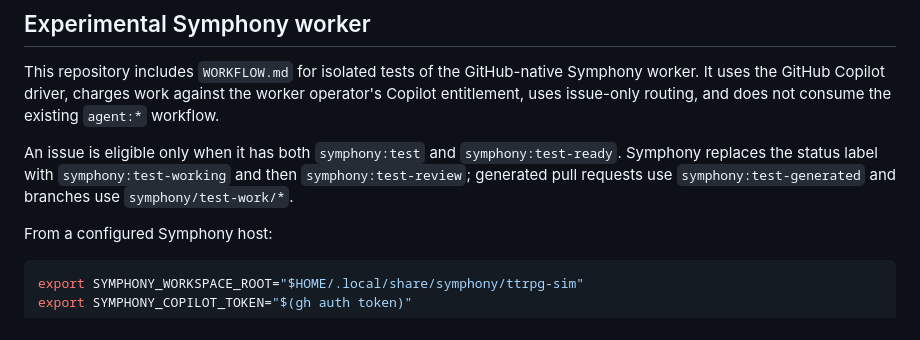
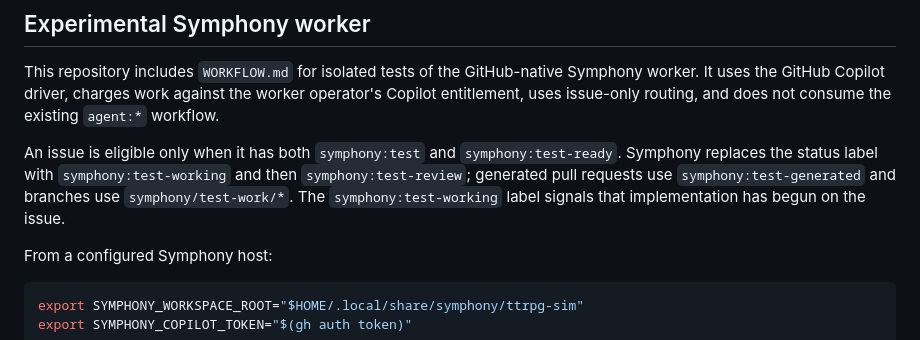
Before and after one commit to silvertreestudios/ttrpg-sim, a Markdown page: README.md, the part around the change. Drawn GitHub-style.

Commit message:
silvertreestudios/ttrpg-sim#26: Document the implementation-start status signal

```diff
--- a/README.md
+++ b/README.md
@@ -56,7 +56,8 @@ An issue is eligible only when it has both `symphony:test` and
 `symphony:test-ready`. Symphony replaces the status label with
 `symphony:test-working` and then `symphony:test-review`; generated pull
 requests use `symphony:test-generated` and branches use
-`symphony/test-work/*`.
+`symphony/test-work/*`. The `symphony:test-working` label signals that
+implementation has begun on the issue.
 
 From a configured Symphony host:
 
```
